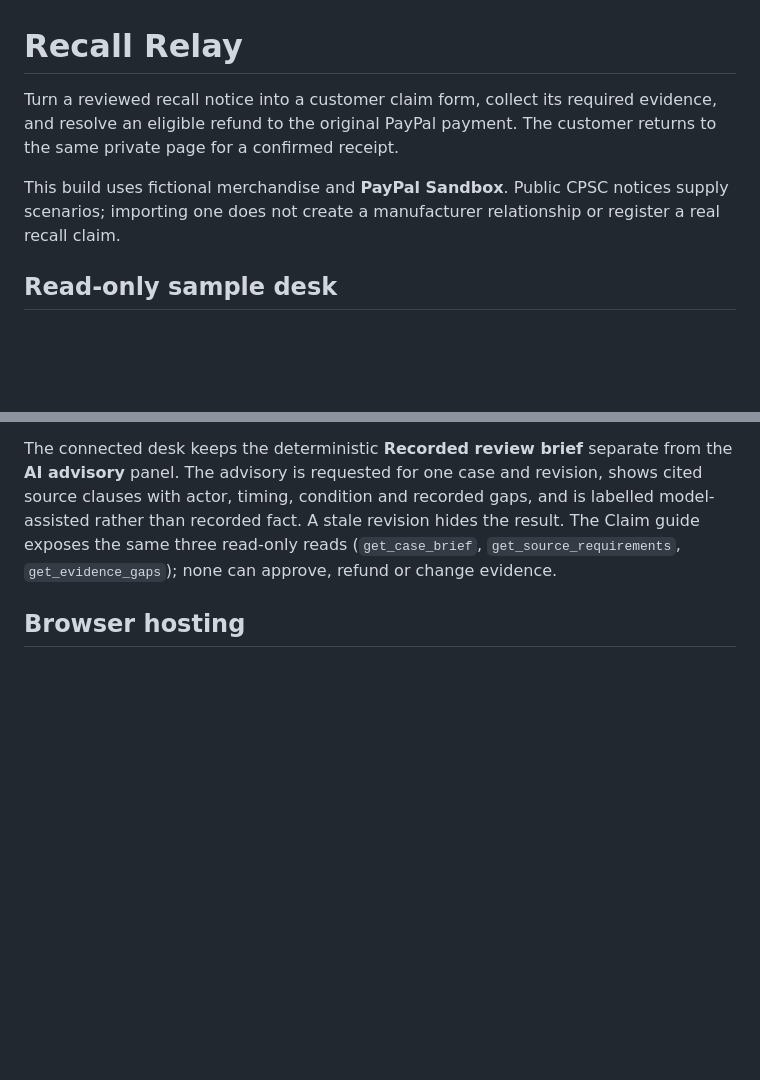
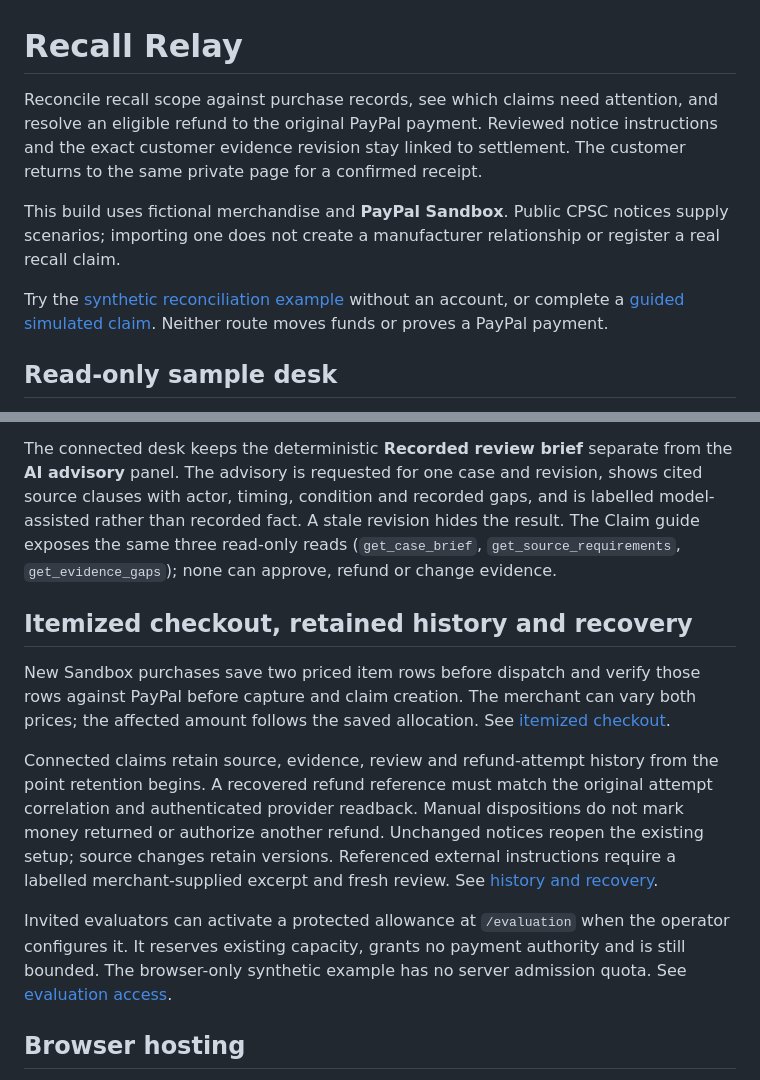
Before and after one commit to dolepee/recall-relay, a Markdown page: README.md, 2 parts joined by grey strips. GitHub-like rendering; blank space fills up the shorter version.

Commit message:
Document reconciliation entry points and reviewed audit capabilities

```diff
--- a/README.md
+++ b/README.md
@@ -1,12 +1,17 @@
 # Recall Relay
 
-Turn a reviewed recall notice into a customer claim form, collect its required
-evidence, and resolve an eligible refund to the original PayPal payment.
+Reconcile recall scope against purchase records, see which claims need attention,
+and resolve an eligible refund to the original PayPal payment. Reviewed notice
+instructions and the exact customer evidence revision stay linked to settlement.
 The customer returns to the same private page for a confirmed receipt.
 
 This build uses fictional merchandise and **PayPal Sandbox**. Public CPSC
 notices supply scenarios; importing one does not create a manufacturer
 relationship or register a real recall claim.
+
+Try the [synthetic reconciliation example](https://recall-relay.dolepee.com/practice/reconciliation)
+without an account, or complete a [guided simulated claim](https://recall-relay.dolepee.com/practice).
+Neither route moves funds or proves a PayPal payment.
 
 ## Read-only sample desk
 
@@ -81,6 +86,26 @@ gaps, and is labelled model-assisted rather than recorded fact. A stale revision
 hides the result. The Claim guide exposes the same three read-only reads
 (`get_case_brief`, `get_source_requirements`, `get_evidence_gaps`); none can
 approve, refund or change evidence.
+
+## Itemized checkout, retained history and recovery
+
+New Sandbox purchases save two priced item rows before dispatch and verify those
+rows against PayPal before capture and claim creation. The merchant can vary both
+prices; the affected amount follows the saved allocation. See
+[itemized checkout](docs/itemized-checkout.md).
+
+Connected claims retain source, evidence, review and refund-attempt history from
+the point retention begins. A recovered refund reference must match the original
+attempt correlation and authenticated provider readback. Manual dispositions do
+not mark money returned or authorize another refund. Unchanged notices reopen
+the existing setup; source changes retain versions. Referenced external
+instructions require a labelled merchant-supplied excerpt and fresh review.
+See [history and recovery](docs/history-and-recovery.md).
+
+Invited evaluators can activate a protected allowance at `/evaluation` when the
+operator configures it. It reserves existing capacity, grants no payment authority
+and is still bounded. The browser-only synthetic example has no server admission
+quota. See [evaluation access](docs/evaluation-access.md).
 
 ## Browser hosting
 
```
